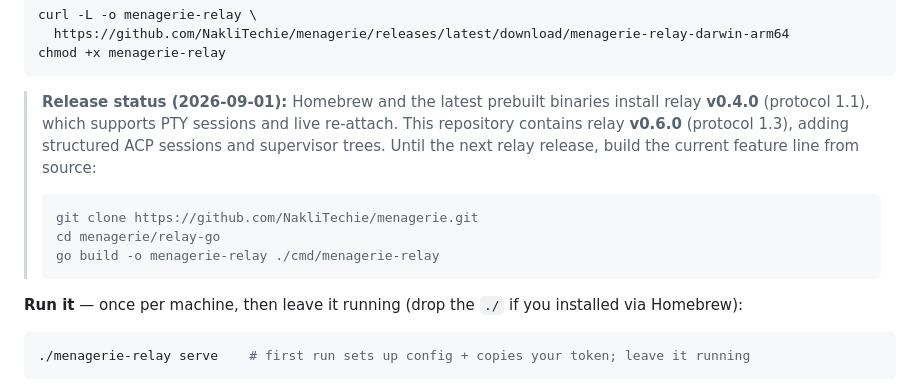
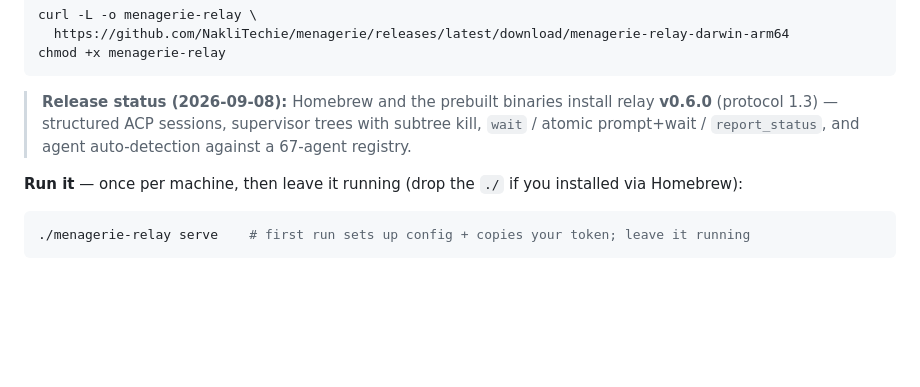
Before and after one commit to NakliTechie/menagerie, a Markdown page: README.md, the part around the change. Rendered like a GitHub page; blank space fills up the shorter version.

Commit message:
docs: relay 0.6.0 is released — README release-status current, STATE coordination line corrected
Co-Authored-By: Claude Opus 5 <noreply@anthropic.com>

````diff
--- a/README.md
+++ b/README.md
@@ -33,13 +33,7 @@ curl -L -o menagerie-relay \
 chmod +x menagerie-relay
 ```
 
-> **Release status (2026-09-01):** Homebrew and the latest prebuilt binaries install relay **v0.4.0** (protocol 1.1), which supports PTY sessions and live re-attach. This repository contains relay **v0.6.0** (protocol 1.3), adding structured ACP sessions and supervisor trees. Until the next relay release, build the current feature line from source:
->
-> ```sh
-> git clone https://github.com/NakliTechie/menagerie.git
-> cd menagerie/relay-go
-> go build -o menagerie-relay ./cmd/menagerie-relay
-> ```
+> **Release status (2026-09-08):** Homebrew and the prebuilt binaries install relay **v0.6.0** (protocol 1.3) — structured ACP sessions, supervisor trees with subtree kill, `wait` / atomic prompt+wait / `report_status`, and agent auto-detection against a 67-agent registry.
 
 **Run it** — once per machine, then leave it running (drop the `./` if you installed via Homebrew):
 
````
Also changed, not shown: STATE.md (+3 -3 lines).
